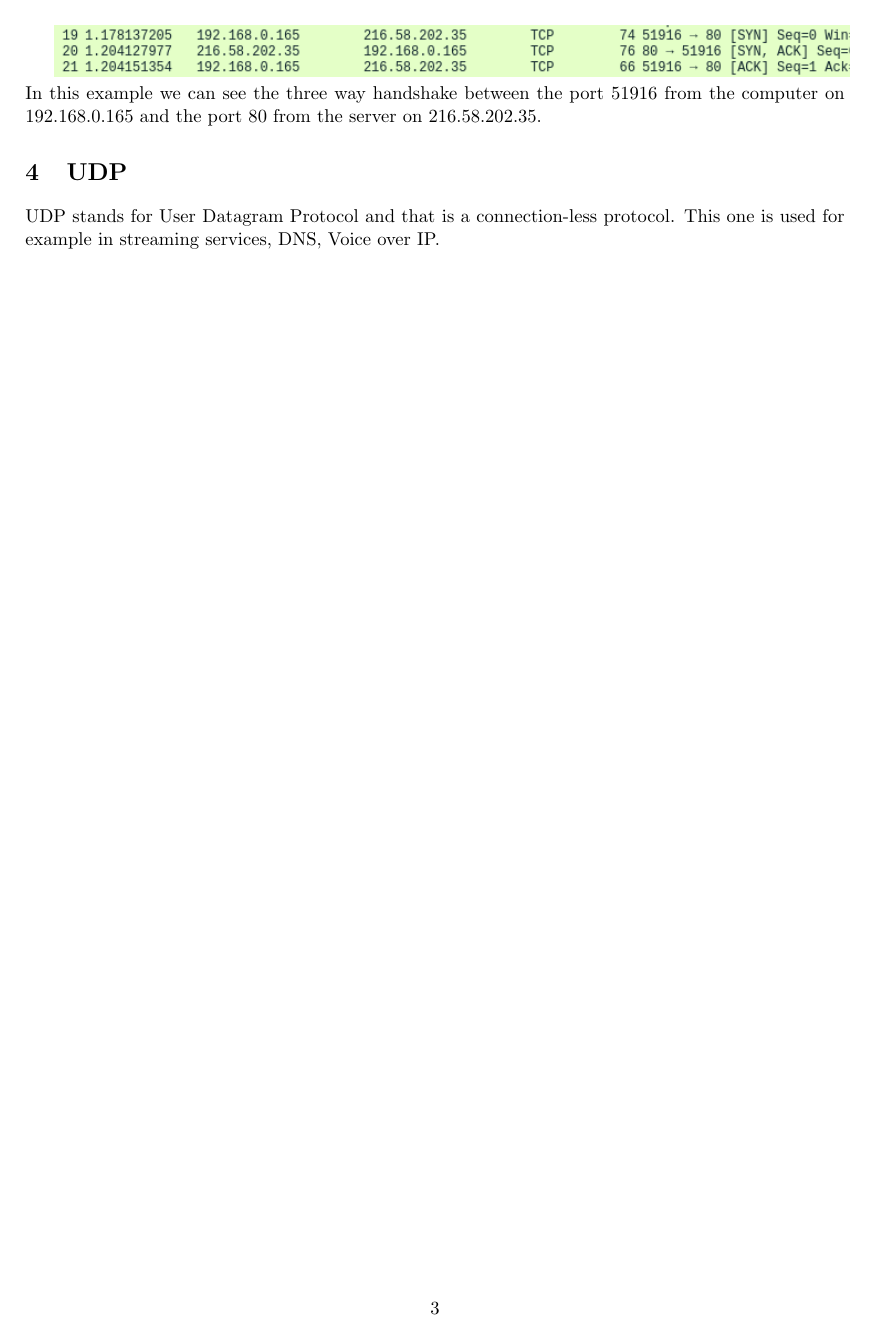
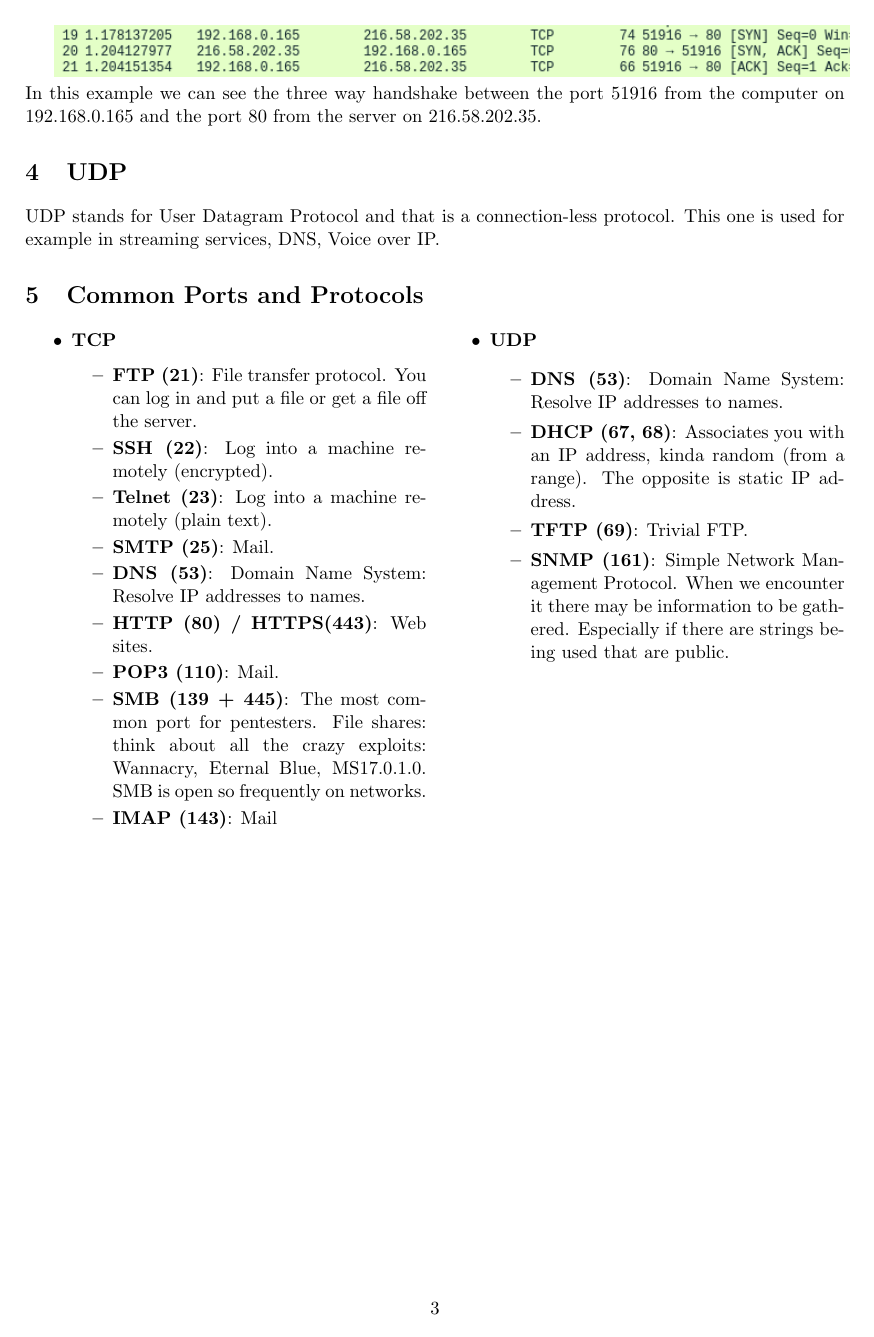
Before and after one commit to IkerCanut/Cybersecurity, a LaTeX document (Practical Ethical Hacking - TCM/Networking Refresher/Networking Refresher.tex): page 3 of 3. Compiled offline with pdfLaTeX.

Commit message:
TCP vs UDP

```diff
--- a/Practical Ethical Hacking - TCM/Networking Refresher/Networking Refresher.tex
+++ b/Practical Ethical Hacking - TCM/Networking Refresher/Networking Refresher.tex
@@ -6,6 +6,7 @@
 \usepackage{amssymb}
 \usepackage[left=2cm,right=2cm,top=2cm,bottom=2cm]{geometry}
 \usepackage{graphicx}
+\usepackage{multicol}
 \author{Iker M. Canut}
 \title{Networking Refresher}
 \begin{document}
@@ -61,10 +62,37 @@ In this example we can see the three way handshake between the port 51916 from t
 \section{UDP}
 UDP stands for User Datagram Protocol and that is a connection-less protocol. This one is used for example in streaming services, DNS, Voice over IP.
 
+\section{Common Ports and Protocols}
 
+\begin{multicols}{2}
+\begin{itemize}
+\item \textbf{TCP}
+\begin{itemize}
+\item \textbf{FTP (21)}: File transfer protocol. You can log in and put a file or get a file off the server.
+\item \textbf{SSH (22)}: Log into a machine remotely (encrypted).
+\item \textbf{Telnet (23)}: Log into a machine remotely (plain text).
+\item \textbf{SMTP (25)}: Mail.
+\item \textbf{DNS (53)}: Domain Name System: Resolve IP addresses to names.
+\item \textbf{HTTP (80) / HTTPS(443)}: Web sites.
+\item \textbf{POP3 (110)}: Mail.
+\item \textbf{SMB (139 + 445)}: The most common port for pentesters. File shares: think about all the crazy exploits: Wannacry, Eternal Blue, MS17.0.1.0. SMB is open so frequently on networks.
+\item \textbf{IMAP (143)}: Mail
+\end{itemize}
+\end{itemize}
 
+\vfill\null
+\columnbreak
+\begin{itemize}
+\item \textbf{UDP}
+\begin{itemize}
+\item \textbf{DNS (53)}: Domain Name System: Resolve IP addresses to names.
+\item \textbf{DHCP (67, 68)}: Associates you with an IP address, kinda random (from a range). The opposite is static IP address.
+\item \textbf{TFTP (69)}: Trivial FTP.
+\item \textbf{SNMP (161)}: Simple Network Management Protocol. When we encounter it there may be information to be gathered. Especially if there are strings being used that are public.
+\end{itemize}
+\end{itemize}
 
-
+\end{multicols}
 
 
 
```
Also changed, not shown: Practical Ethical Hacking - TCM/Networking Refresher/Networking Refresher.pdf.
